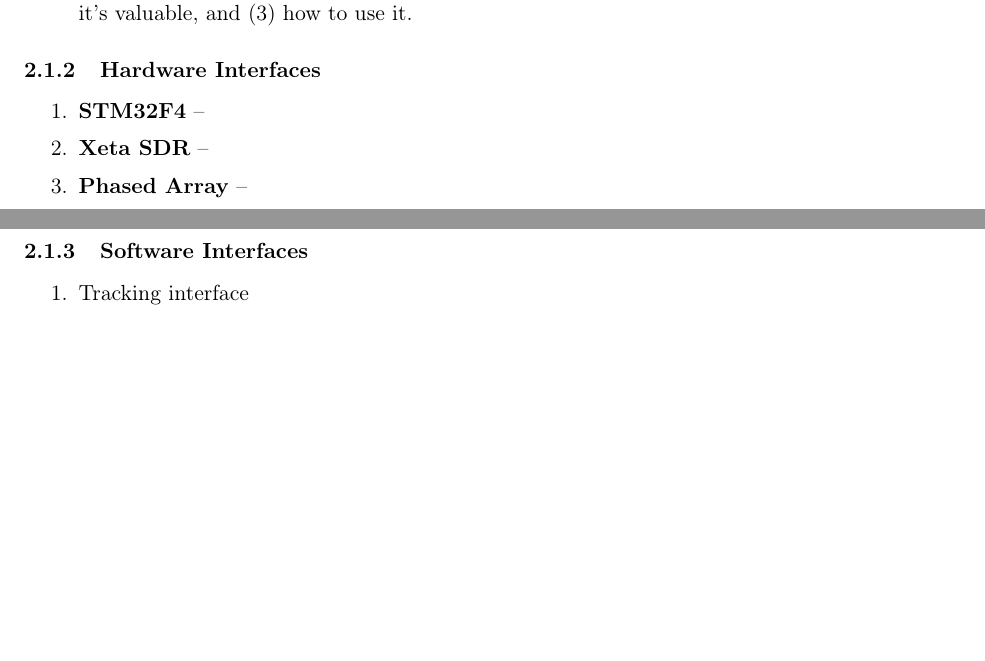
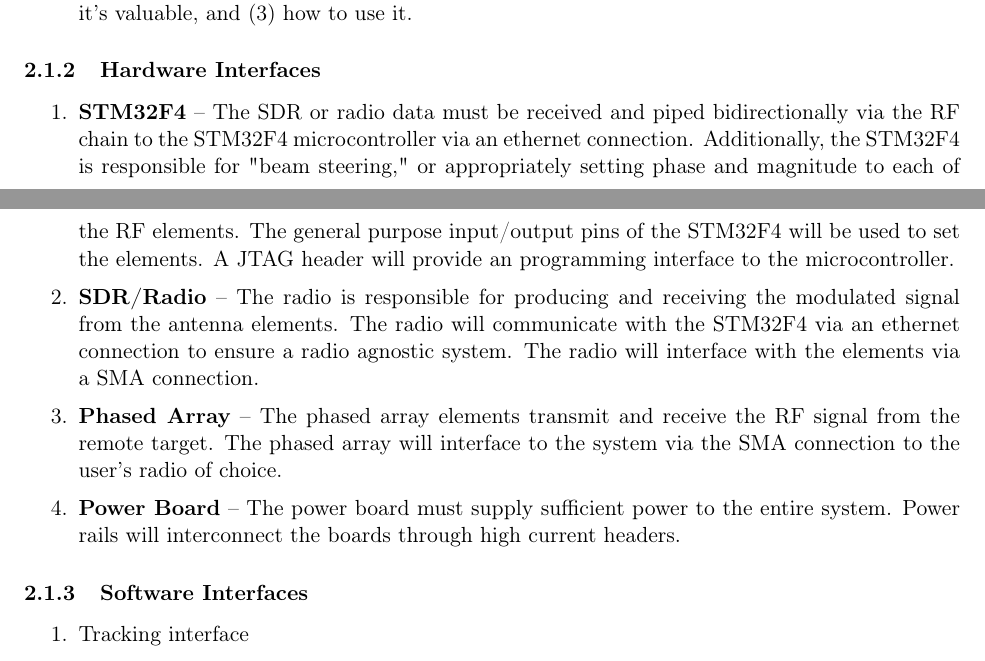
Before and after one commit to AndrewKee/Capstone, a LaTeX document (ProjectRequirements/ProjectRequirements.tex, which reads ProjectRequirements/OverallDescription.tex): two parts of pages 5 and 6 of 8, joined at a grey line, cut so that both start at the same text, the shorter picture padded with empty space. Compiled offline with pdfLaTeX.

Commit message:
Hardware interfaces added

```diff
--- a/ProjectRequirements/OverallDescription.tex
+++ b/ProjectRequirements/OverallDescription.tex
@@ -26,9 +26,10 @@
 
 		\subsubsection{Hardware Interfaces}
 			\begin{enumerate}\itemsep1pt
-				\item \textbf{STM32F4} --
-				\item \textbf{Xeta SDR} --
-				\item \textbf{Phased Array} --
+				\item \textbf{STM32F4} -- The SDR or radio data must be received and piped bidirectionally via the RF chain to the STM32F4 microcontroller via an ethernet connection.  Additionally, the STM32F4 is responsible for "beam steering," or appropriately setting phase and magnitude to each of the RF elements.  The general purpose input/output pins of the STM32F4 will be used to set the elements. A JTAG header will provide an programming interface to the microcontroller.
+				\item \textbf{SDR/Radio} -- The radio is responsible for producing and receiving the modulated signal from the antenna elements.  The radio will communicate with the STM32F4 via an ethernet connection to ensure a radio agnostic system.  The radio will interface with the elements via a SMA connection.
+				\item \textbf{Phased Array} -- The phased array elements transmit and receive the RF signal from the remote target.  The phased array will interface to the system via the SMA connection to the user's radio of choice.
+				\item \textbf{Power Board} -- The power board must supply sufficient power to the entire system.  Power rails will interconnect the boards through high current headers.
 			\end{enumerate}
 
 		\subsubsection{Software Interfaces}
```
Also changed, not shown: ProjectRequirements/ProjectRequirements.tex (+1 -1 lines).
